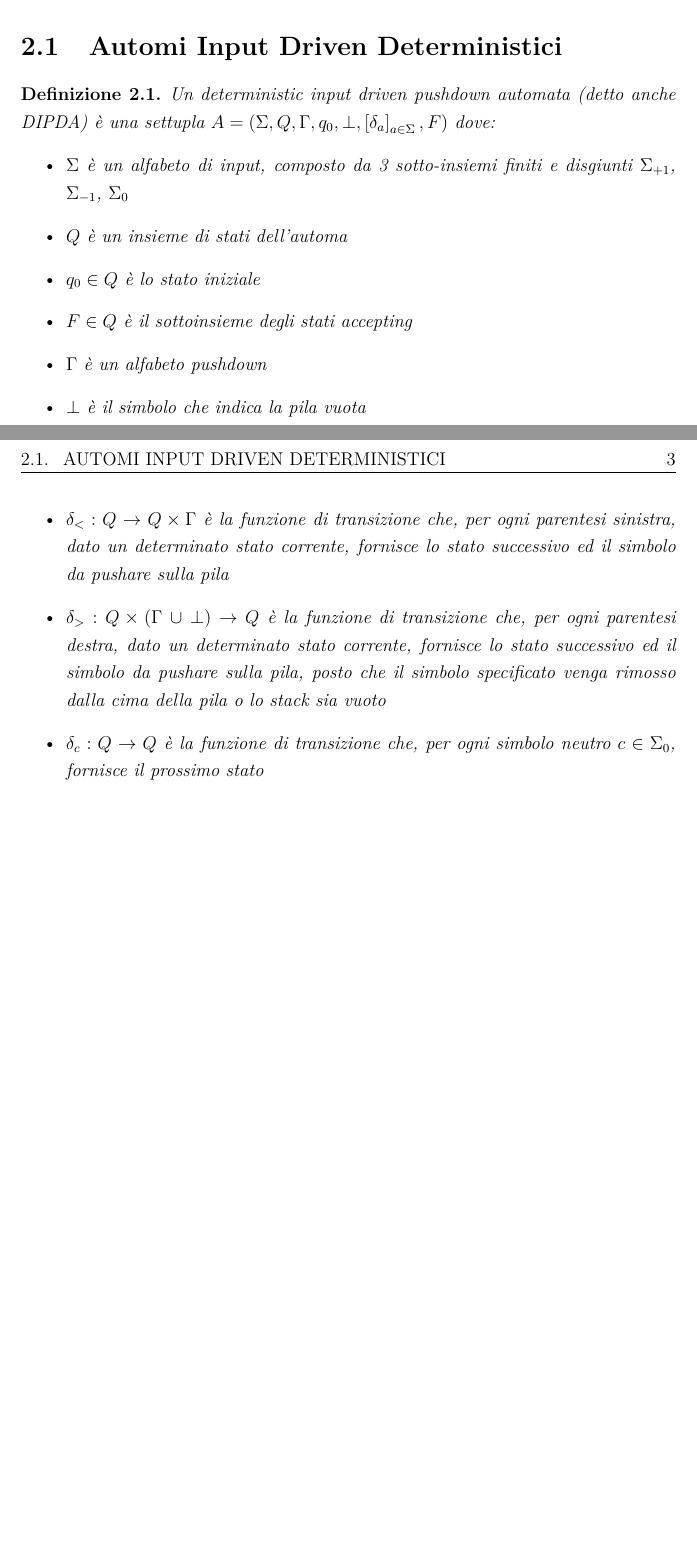
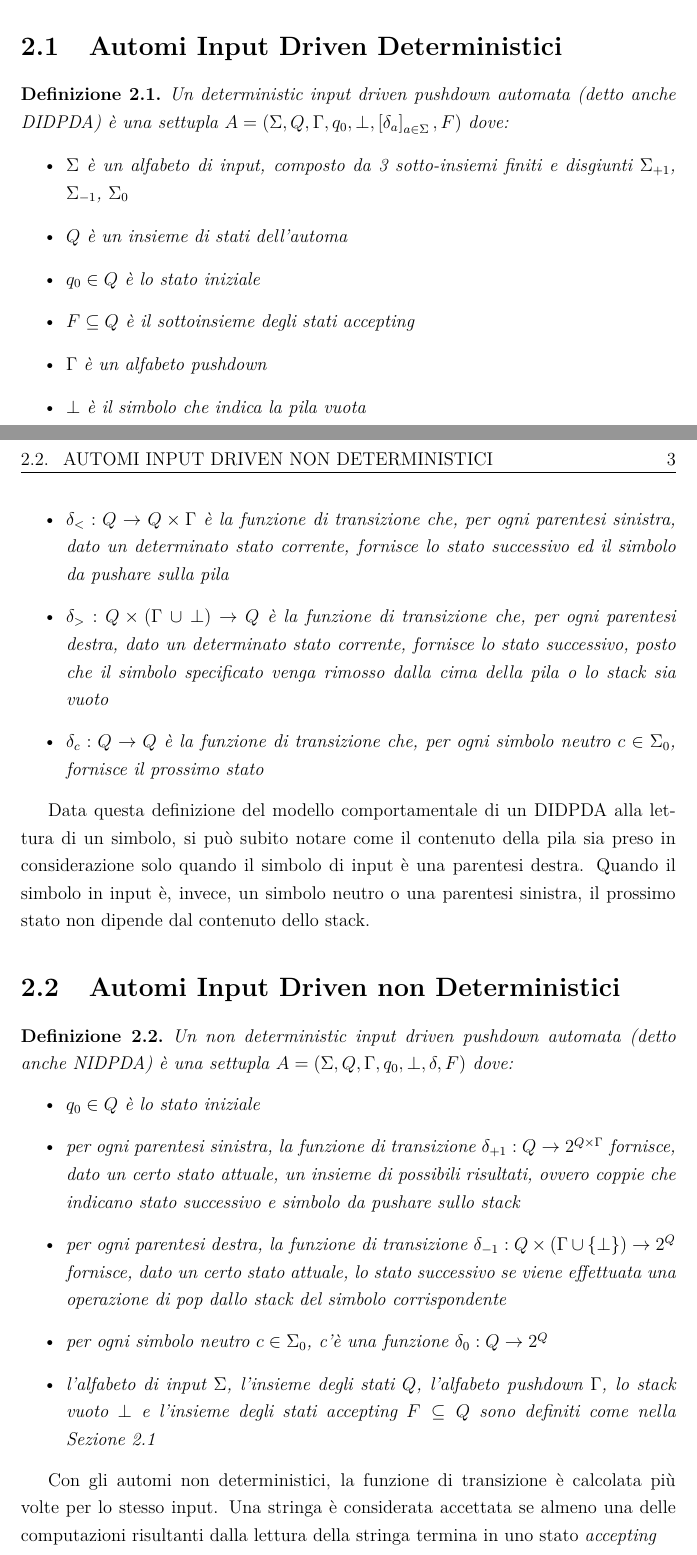
Before and after one commit to Casne99/IDPDA, a LaTeX document (elaborato/tesi.tex): two parts of pages 4 and 5 of 10, joined at a grey line, cut so that both start at the same text, the shorter picture padded with empty space. Compiled offline with pdfLaTeX.

Commit message:
NIDPDA definition

```diff
--- a/elaborato/tesi.tex
+++ b/elaborato/tesi.tex
@@ -90,19 +90,38 @@
     \section{Automi Input Driven Deterministici}
 
     \begin{definition}
-        Un \textit{deterministic input driven pushdown automata} (detto anche \textit{DIPDA}) è una settupla $A = (\Sigma, Q, \Gamma, q_0, \perp, \left[ \delta_a \right]_{a \in \Sigma}, F)$ dove:
+        Un \textit{deterministic input driven pushdown automata} (detto anche \textit{DIDPDA}) è una settupla $A = (\Sigma, Q, \Gamma, q_0, \perp, \left[ \delta_a \right]_{a \in \Sigma}, F)$ dove:
         \begin{itemize}
             \item $\Sigma$ è un alfabeto di input, composto da 3 sotto-insiemi finiti e disgiunti $\Sigma_{+1}$, $\Sigma_{-1}$, $\Sigma_{0}$
             \item $Q$ è un insieme di stati dell'automa
             \item $q_{0} \in Q$ è lo stato iniziale
-            \item $F \in Q$ è il sottoinsieme degli stati \textit{accepting}
+            \item $F \subseteq Q$ è il sottoinsieme degli stati \textit{accepting}
             \item $\Gamma$ è un \textit{alfabeto pushdown}
             \item $\perp$ è il simbolo che indica la pila vuota
             \item $\delta_{<} : Q \rightarrow Q \times \Gamma$ è la funzione di transizione che, per ogni parentesi sinistra, dato un determinato stato corrente, fornisce lo stato successivo ed il simbolo da pushare sulla pila
-            \item $\delta_{>} : Q \times (\Gamma\;\cup\perp) \rightarrow Q$ è la funzione di transizione che, per ogni parentesi destra, dato un determinato stato corrente, fornisce lo stato successivo ed il simbolo da pushare sulla pila, posto che il simbolo specificato venga rimosso dalla cima della pila o lo stack sia vuoto
+            \item $\delta_{>} : Q \times (\Gamma\;\cup\perp) \rightarrow Q$ è la funzione di transizione che, per ogni parentesi destra, dato un determinato stato corrente, fornisce lo stato successivo, posto che il simbolo specificato venga rimosso dalla cima della pila o lo stack sia vuoto
             \item $\delta_{c} : Q \rightarrow Q$ è la funzione di transizione che, per ogni simbolo neutro $c \in \Sigma_{0}$, fornisce il prossimo stato
         \end{itemize}
     \end{definition}
+
+    Data questa definizione del modello comportamentale di un DIDPDA alla lettura di un simbolo, si può subito notare come il contenuto della pila
+    sia preso in considerazione solo quando il simbolo di input è una parentesi destra. Quando il simbolo in input è, invece, un simbolo neutro o
+    una parentesi sinistra, il prossimo stato non dipende dal contenuto dello stack.
+
+    \section{Automi Input Driven non Deterministici}
+
+    \begin{definition}
+        Un \textit{non deterministic input driven pushdown automata} (detto anche \textit{NIDPDA}) è una settupla $A = (\Sigma, Q, \Gamma, q_0, \perp, \delta, F)$ dove:
+        \begin{itemize}
+            \item $q_{0} \in Q$ è lo stato iniziale
+            \item per ogni parentesi sinistra, la funzione di transizione $\delta_{+1} : Q \rightarrow 2^{Q \times \Gamma}$ fornisce, dato un certo stato attuale, un insieme di possibili risultati, ovvero coppie che indicano stato successivo e simbolo da pushare sullo stack
+            \item per ogni parentesi destra, la funzione di transizione $\delta_{-1} : Q \times (\Gamma \cup \{\perp\}) \rightarrow 2^Q$ fornisce, dato un certo stato attuale, lo stato successivo se viene effettuata una operazione di pop dallo stack del simbolo corrispondente
+            \item per ogni simbolo neutro $c \in \Sigma_{0}$, c'è una funzione $\delta_{0} : Q \rightarrow 2^Q$
+            \item l'alfabeto di input $\Sigma$, l'insieme degli stati $Q$, l'alfabeto pushdown $\Gamma$, lo stack vuoto $\perp$ e l'insieme degli stati accepting $F \subseteq Q$ sono definiti come nella Sezione 2.1
+        \end{itemize}
+    \end{definition}
+
+    Con gli automi non deterministici, la funzione di transizione è calcolata più volte per lo stesso input. Una stringa è considerata accettata se almeno una delle computazioni risultanti dalla lettura della stringa termina in uno stato \textit{accepting}
 
 
     \chapter{Sviluppo}
```
